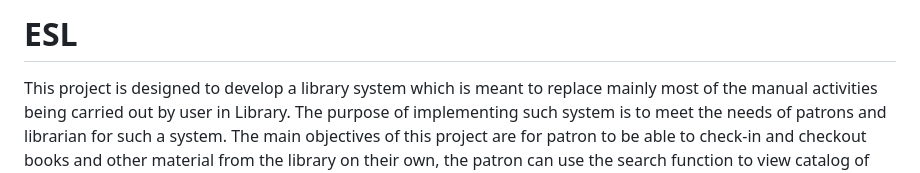
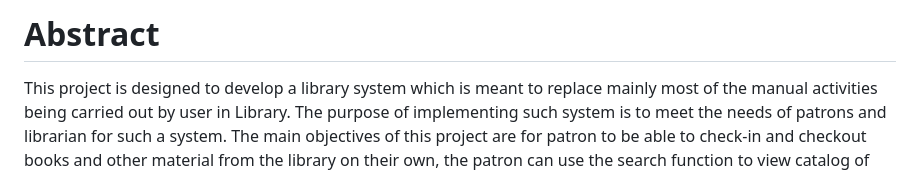
Before and after one commit to anigbojohnson/ESL, a Markdown page: README.md, the part around the change printed below. Drawn GitHub-style.

```diff
--- a/README.md
+++ b/README.md
@@ -1,4 +1,4 @@
-# ESL
+# Abstract
 
 This project is designed to develop a library system which is meant to replace mainly most of the
 manual activities being carried out by user in Library. The purpose of
```
Also changed, not shown: other parts of README.md (+6 -1 lines).
